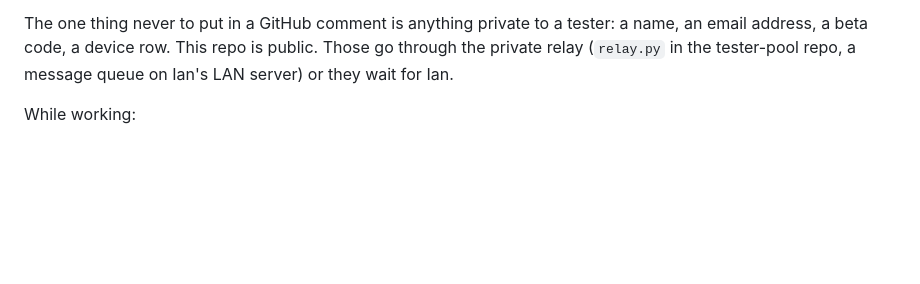
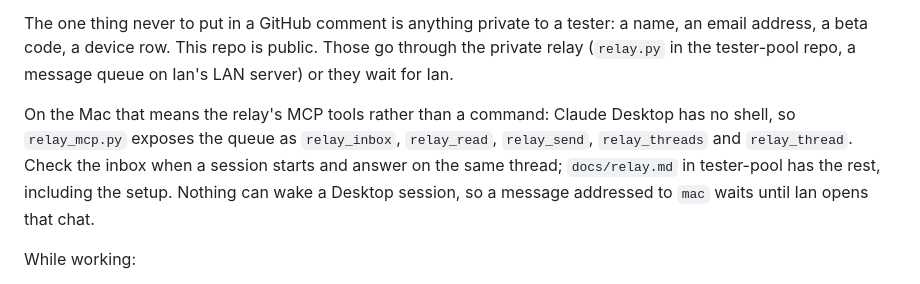
Before and after one commit to imcmurray/TimeFlow, a Markdown page: CLAUDE.md, the part around the change. Drawn GitHub-style; blank space fills up the shorter version.

Commit message:
Say how the Mac reaches the relay (#65)
The Mac runs Claude Desktop, which has no shell, so pointing that
session at `relay.py` pointed it at a command it cannot run. It reaches
the same queue through relay_mcp.py's MCP tools (tester-pool#7).

Also recorded: nothing can wake a Desktop session, so a message to
`mac` waits until Ian opens that chat.

Co-authored-by: Claude Opus 5 (1M context) <noreply@anthropic.com>

```diff
--- a/CLAUDE.md
+++ b/CLAUDE.md
@@ -39,6 +39,13 @@ The one thing never to put in a GitHub comment is anything private to a tester:
 a name, an email address, a beta code, a device row. This repo is public. Those
 go through the private relay (`relay.py` in the tester-pool repo, a message
 queue on Ian's LAN server) or they wait for Ian.
+
+On the Mac that means the relay's MCP tools rather than a command: Claude
+Desktop has no shell, so `relay_mcp.py` exposes the queue as `relay_inbox`,
+`relay_read`, `relay_send`, `relay_threads` and `relay_thread`. Check the inbox
+when a session starts and answer on the same thread; `docs/relay.md` in
+tester-pool has the rest, including the setup. Nothing can wake a Desktop
+session, so a message addressed to `mac` waits until Ian opens that chat.
 
 While working:
 - **Commit as `Ian McMurray <ian.mcmurray@gmail.com>`.** This is a personal,
```
